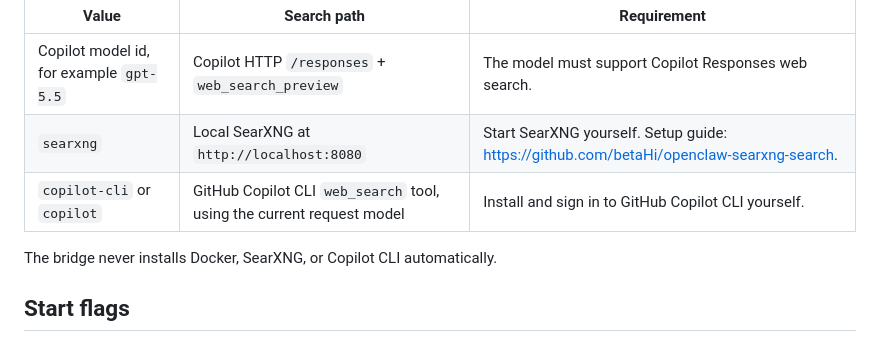
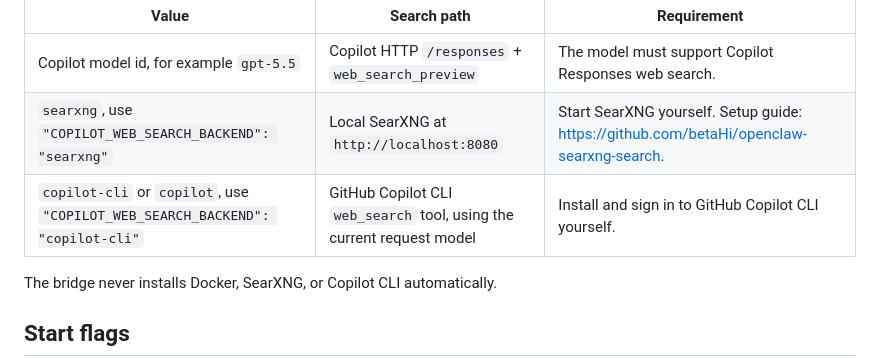
Before and after one commit to betaHi/copilot-bridge, a Markdown page: README.md, the part around the change. Rendered like a GitHub page.

```diff
--- a/README.md
+++ b/README.md
@@ -168,8 +168,8 @@ COPILOT_WEB_SEARCH_BACKEND = "gpt-5.5"
 | Value | Search path | Requirement |
 | ----- | ----------- | ----------- |
 | Copilot model id, for example `gpt-5.5` | Copilot HTTP `/responses` + `web_search_preview` | The model must support Copilot Responses web search. |
-| `searxng` | Local SearXNG at `http://localhost:8080` | Start SearXNG yourself. Setup guide: https://github.com/betaHi/openclaw-searxng-search. |
-| `copilot-cli` or `copilot` | GitHub Copilot CLI `web_search` tool, using the current request model | Install and sign in to GitHub Copilot CLI yourself. |
+| `searxng`, use `"COPILOT_WEB_SEARCH_BACKEND": "searxng"` | Local SearXNG at `http://localhost:8080` | Start SearXNG yourself. Setup guide: https://github.com/betaHi/openclaw-searxng-search. |
+| `copilot-cli` or `copilot`, use `"COPILOT_WEB_SEARCH_BACKEND": "copilot-cli"` | GitHub Copilot CLI `web_search` tool, using the current request model | Install and sign in to GitHub Copilot CLI yourself. |
 
 The bridge never installs Docker, SearXNG, or Copilot CLI automatically.
 
```
